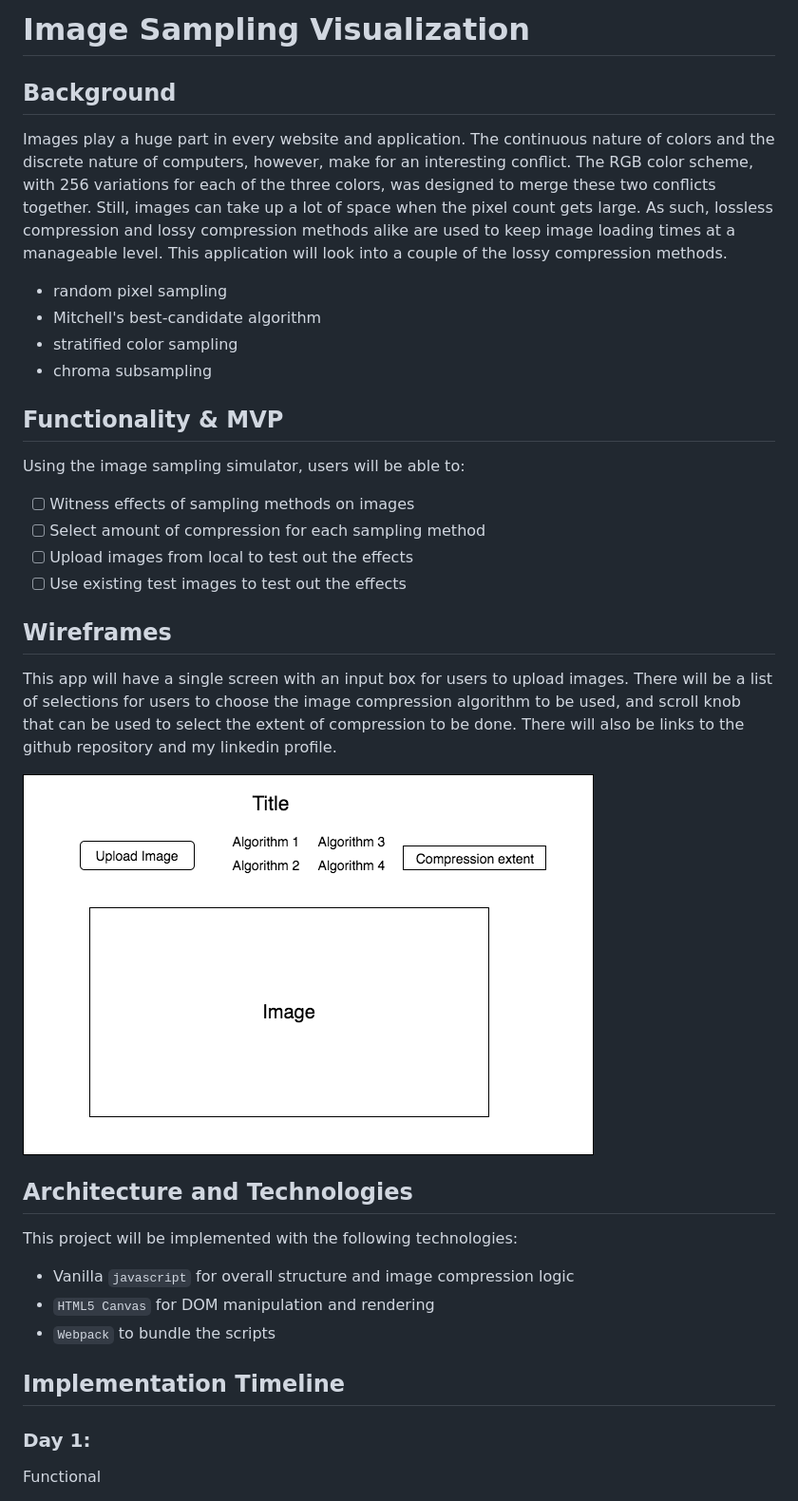
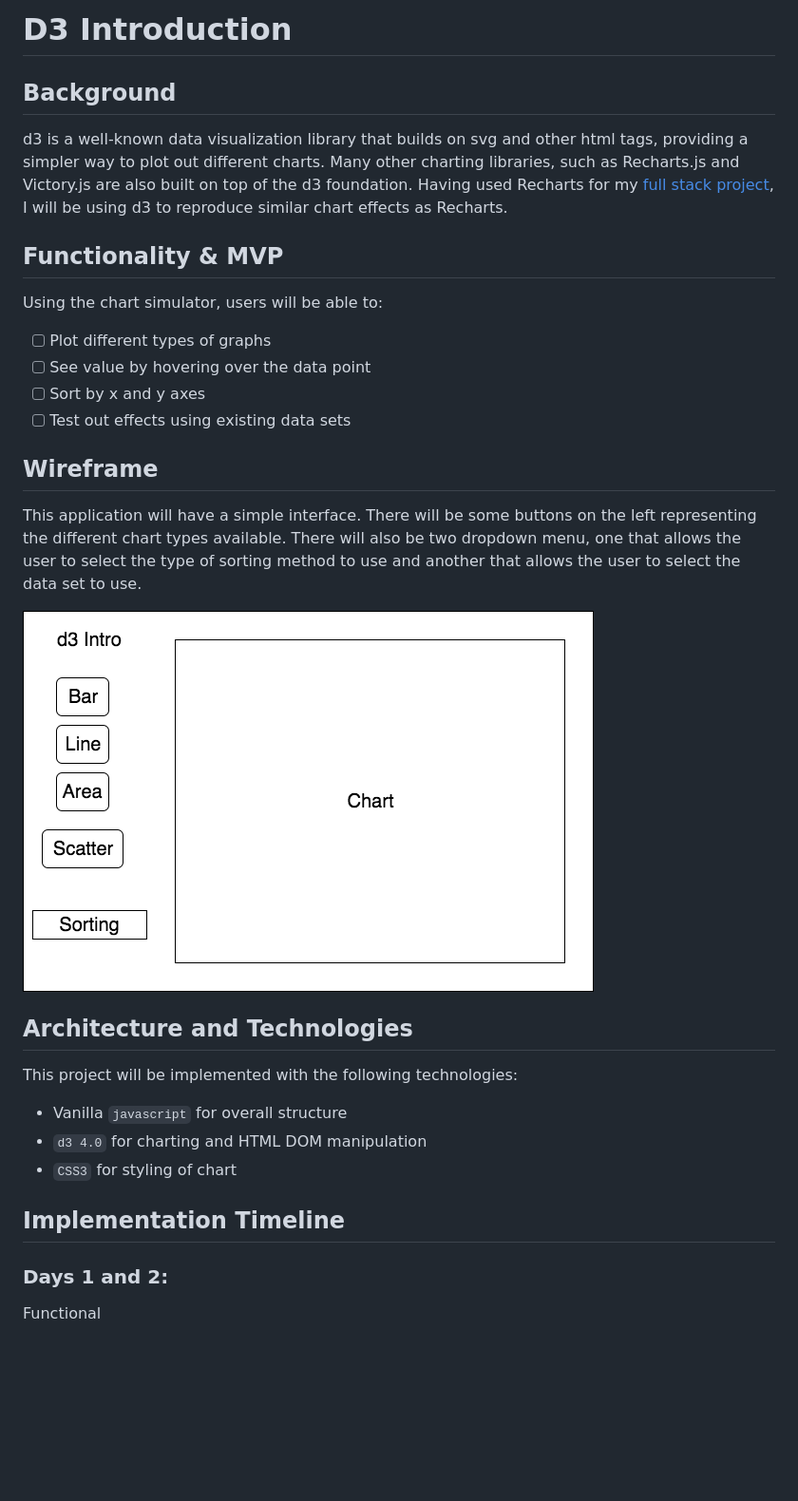
Before and after one commit to travelingpiano/Javascript-Project, a Markdown page: README.md, the part around the change printed below. Shown: that part at 95% size. Rendered like a GitHub page; pictures changed too: wireframe/d3_intro.png (added), wireframe/main_page.png (deleted); blank space fills up the shorter version.

Commit message:
new proposal for d3 charting

```diff
--- a/README.md
+++ b/README.md
@@ -1,38 +1,33 @@
-# Image Sampling Visualization
+# D3 Introduction
 
 ## Background
 
-Images play a huge part in every website and application. The continuous nature of colors and the discrete nature of computers, however, make for an interesting conflict. The RGB color scheme, with 256 variations for each of the three colors, was designed to merge these two conflicts together. Still, images can take up a lot of space when the pixel count gets large. As such, lossless compression and lossy compression methods alike are used to keep image loading times at a manageable level. This application will look into a couple of the lossy compression methods.
-- random pixel sampling
-- Mitchell's best-candidate algorithm
-- stratified color sampling
-- chroma subsampling
+d3 is a well-known data visualization library that builds on svg and other html tags, providing a simpler way to plot out different charts. Many other charting libraries, such as Recharts.js and Victory.js are also built on top of the d3 foundation. Having used Recharts for my [full stack project](https://github.com/travelingpiano/Chartalize), I will be using d3 to reproduce similar chart effects as Recharts.
 
 ## Functionality & MVP
 
-Using the image sampling simulator, users will be able to:
+Using the chart simulator, users will be able to:
 
-- [ ] Witness effects of sampling methods on images
-- [ ] Select amount of compression for each sampling method
-- [ ] Upload images from local to test out the effects
-- [ ] Use existing test images to test out the effects
+- [ ] Plot different types of graphs
+- [ ] See value by hovering over the data point
+- [ ] Sort by x and y axes
+- [ ] Test out effects using existing data sets
 
-## Wireframes
+## Wireframe
 
-This app will have a single screen with an input box for users to upload images. There will be a list of selections for users to choose the image compression algorithm to be used, and scroll knob that can be used to select the extent of compression to be done. There will also be links to the github repository and my linkedin profile.
+This application will have a simple interface. There will be some buttons on the left representing the different chart types available. There will also be two dropdown menu, one that allows the user to select the type of sorting method to use and another that allows the user to select the data set to use.
 
-![wireframe](./wireframe/main_page.png)
+![wireframe](./wireframe/d3_intro.png)
 
 ## Architecture and Technologies
 
 This project will be implemented with the following technologies:
-
-- Vanilla `javascript` for overall structure and image compression logic
-- `HTML5 Canvas` for DOM manipulation and rendering
-- `Webpack` to bundle the scripts
+- Vanilla `javascript` for overall structure
+- `d3 4.0` for charting and HTML DOM manipulation
+- `CSS3` for styling of chart
 
 ## Implementation Timeline
 
-### Day 1:
+### Days 1 and 2:
 
 Functional
```
Also changed, not shown: other parts of README.md (+6 -20 lines), 5 other files.
